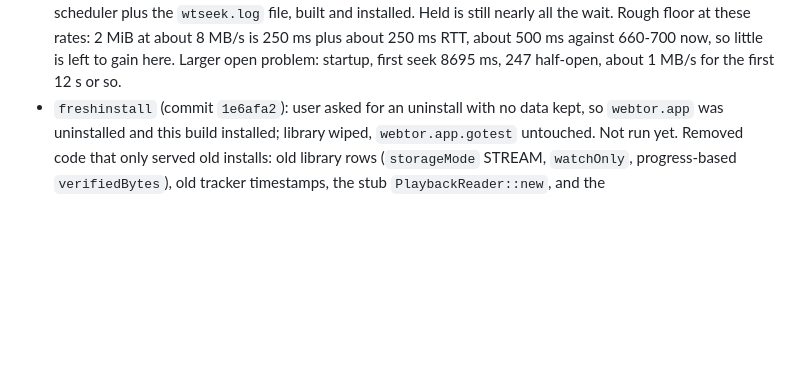
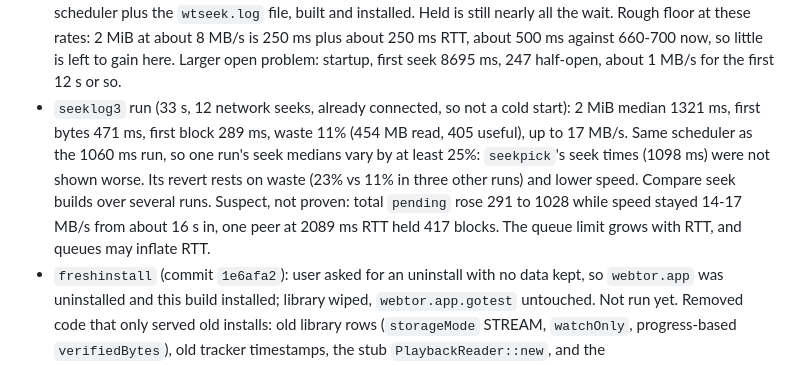
Before and after one commit to karmugilen/torrent-player, a Markdown page: glossary.md, the part around the change. GitHub-like rendering; blank space fills up the shorter version.

Commit message:
glossary: seeklog3 run and run-to-run variation

```diff
--- a/glossary.md
+++ b/glossary.md
@@ -39,6 +39,7 @@
 - Fastest seek so far, by the user's judgment: `seeklog2`, commit tag `fastest-seek-seeklog2`, `artifacts/webtor-2.3.0-seeklog2-release.apk`. Measured on the near-identical `seeklog` (21 seeks, logging differs): first block 180 ms, first bytes 292 ms, 2 MiB 1060 ms; `seeklog2` itself 3 seeks. Replaces `coldprobe` as the build to go back to. To undo later scheduler work: `git checkout fastest-seek-seeklog2`.
 - `seekpick`, built and installed, not run yet; `cargo test` not run. `pick_playhead`: for 2 s after a seek a peer leaves all 128 window blocks to one 1.5x quicker (was the first 8); a block is overdue at 150 ms if another peer can beat what the holder has left, not only at 2 RTT; a copy held 300 ms can move to a peer 1.5x quicker than what it has left (`Take::ReplaceCopy`, the old peer cancels). Changes 2 and 3 apply in all playback. Queue limits unchanged. Compare with `seeklog2` on 2 MiB (1060 ms), `worst_hold`, and `read_mb`/`useful_mb` (11% waste); revert if not clearly better. Log survives on the phone: `adb pull /sdcard/Android/data/webtor.app/files/wtseek.log`.
 - `seekpick` measured (25 seeks, 83 s, mobile data, swarm not controlled): 2 MiB median 1098 ms vs 1060, first bytes 392 ms vs 292, first block 217 ms vs 180, waste 23% vs 11% (read 399 MB, useful 307 MB), `worst_hold` median 555 ms vs 819-967 on 3 seeks. Not better, so reverted: `seeklog3` is `seeklog2`'s scheduler plus the `wtseek.log` file, built and installed. Held is still nearly all the wait. Rough floor at these rates: 2 MiB at about 8 MB/s is 250 ms plus about 250 ms RTT, about 500 ms against 660-700 now, so little is left to gain here. Larger open problem: startup, first seek 8695 ms, 247 half-open, about 1 MB/s for the first 12 s or so.
+- `seeklog3` run (33 s, 12 network seeks, already connected, so not a cold start): 2 MiB median 1321 ms, first bytes 471 ms, first block 289 ms, waste 11% (454 MB read, 405 useful), up to 17 MB/s. Same scheduler as the 1060 ms run, so one run's seek medians vary by at least 25%: `seekpick`'s seek times (1098 ms) were not shown worse. Its revert rests on waste (23% vs 11% in three other runs) and lower speed. Compare seek builds over several runs. Suspect, not proven: total `pending` rose 291 to 1028 while speed stayed 14-17 MB/s from about 16 s in, one peer at 2089 ms RTT held 417 blocks. The queue limit grows with RTT, and queues may inflate RTT.
 - `freshinstall` (commit `1e6afa2`): user asked for an uninstall with no data kept, so `webtor.app` was uninstalled and this build installed; library wiped, `webtor.app.gotest` untouched. Not run yet. Removed code that only served old installs: old library rows (`storageMode` STREAM, `watchOnly`, progress-based `verifiedBytes`), old tracker timestamps, the stub `PlaybackReader::new`, and the `arrival`/`learnedArrival` settings fields in engine and Kotlin. Library files saved by older builds will not load correctly now. `settings.xml` can still return from Android backup. `go_json_golden.jsonl` and `types_json.rs` were edited; the test was compiled, not run.
 - User asked for under 10,000 lines with no function lost. Not done: engine `src` is 37,822 lines of code (35,606 without `wt-parity`), plus 2,890 comment, 3,781 blank and 5,320 inline test lines. Dropping lines by formatting or moving protocol code to `librqbit` would not meet "no function lost" (no WebTorrent, no tuned seek). User then dropped the target: no limit on lines, the app must work well. No more cuts for size.
 
```
